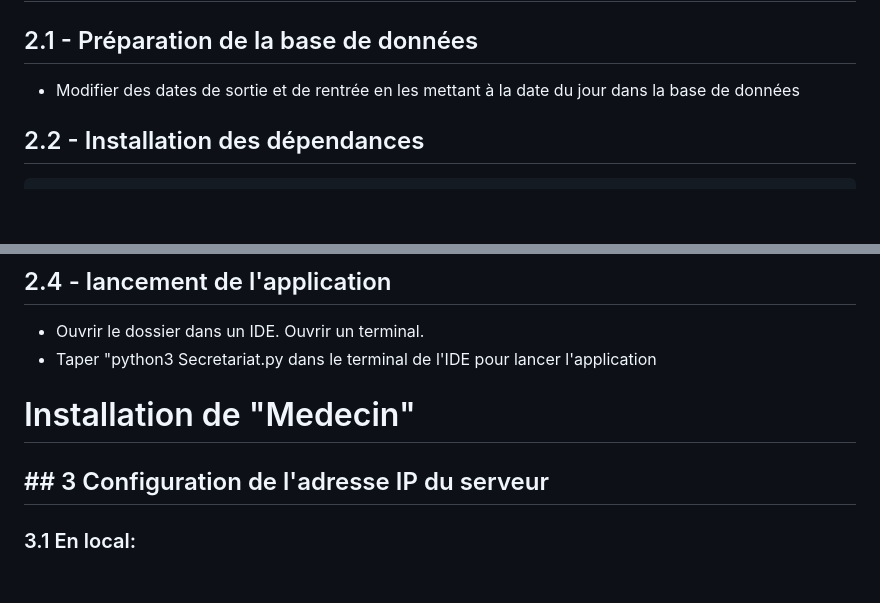
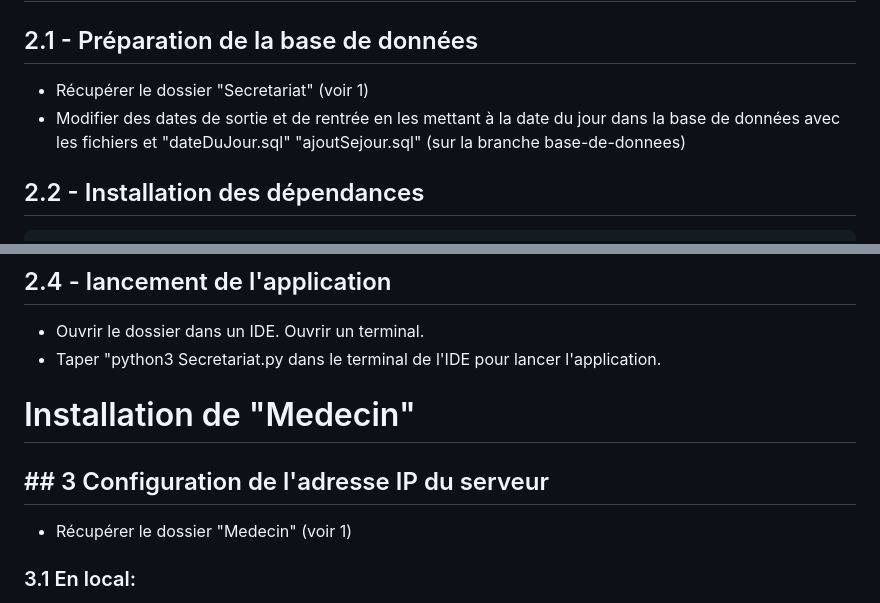
Before and after one commit to GerardLeRest/SoigneMoi, a Markdown page: README.md, 2 parts joined by grey strips. Drawn GitHub-style; blank space fills up the shorter version.

Commit message:
correction de README.md

```diff
--- a/README.md
+++ b/README.md
@@ -82,7 +82,8 @@
 
 ## 2.1 - Préparation de la base de données
 
-- Modifier des dates de sortie et de rentrée en les mettant à la date du jour dans la base de données
+- Récupérer le dossier "Secretariat" (voir 1)
+- Modifier des dates de sortie et de rentrée en les mettant à la date du jour dans la base de données avec les fichiers   et "dateDuJour.sql" "ajoutSejour.sql" (sur la branche base-de-donnees)
 
 ## 2.2 - Installation des dépendances
 
@@ -104,11 +105,13 @@ sudo apt-get install python3-pil python3-pil.imagetk
 ## 2.4 - lancement de l'application
 
 - Ouvrir le dossier dans un IDE. Ouvrir un terminal.
-- Taper "python3 Secretariat.py dans le terminal de l'IDE pour lancer l'application
+- Taper "python3 Secretariat.py dans le terminal de l'IDE pour lancer l'application.
 
 # Installation de "Medecin"
 
 ## ## 3 Configuration  de l'adresse IP du serveur
+
+- Récupérer le dossier "Medecin" (voir 1)
 
 ### 3.1  En local:
 
```
Also changed, not shown: other parts of README.md (+1 -1 lines).
